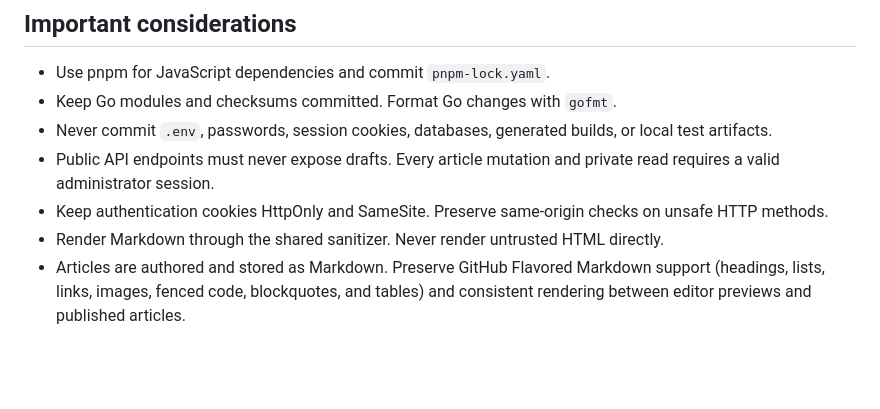
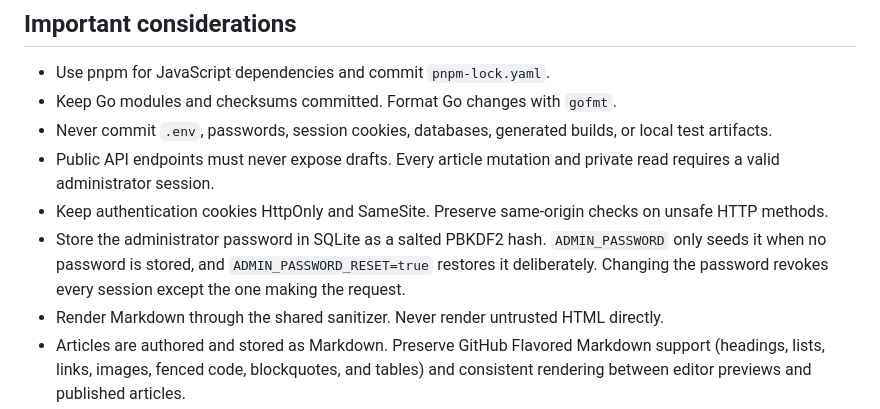
Before and after one commit to zilorn/typoal, a Markdown page: AGENTS.md, the part around the change. Drawn GitHub-style; blank space fills up the shorter version.

```diff
--- a/AGENTS.md
+++ b/AGENTS.md
@@ -27,6 +27,7 @@ typoal is a personal blog with a Chinese reading experience and a browser-based
 - Never commit `.env`, passwords, session cookies, databases, generated builds, or local test artifacts.
 - Public API endpoints must never expose drafts. Every article mutation and private read requires a valid administrator session.
 - Keep authentication cookies HttpOnly and SameSite. Preserve same-origin checks on unsafe HTTP methods.
+- Store the administrator password in SQLite as a salted PBKDF2 hash. `ADMIN_PASSWORD` only seeds it when no password is stored, and `ADMIN_PASSWORD_RESET=true` restores it deliberately. Changing the password revokes every session except the one making the request.
 - Render Markdown through the shared sanitizer. Never render untrusted HTML directly.
 - Articles are authored and stored as Markdown. Preserve GitHub Flavored Markdown support (headings, lists, links, images, fenced code, blockquotes, and tables) and consistent rendering between editor previews and published articles.
 - The Go API is the source of truth. Keep request/response types and validation aligned with the frontend.
```
Also changed, not shown: README.md (+9 -1 lines).
